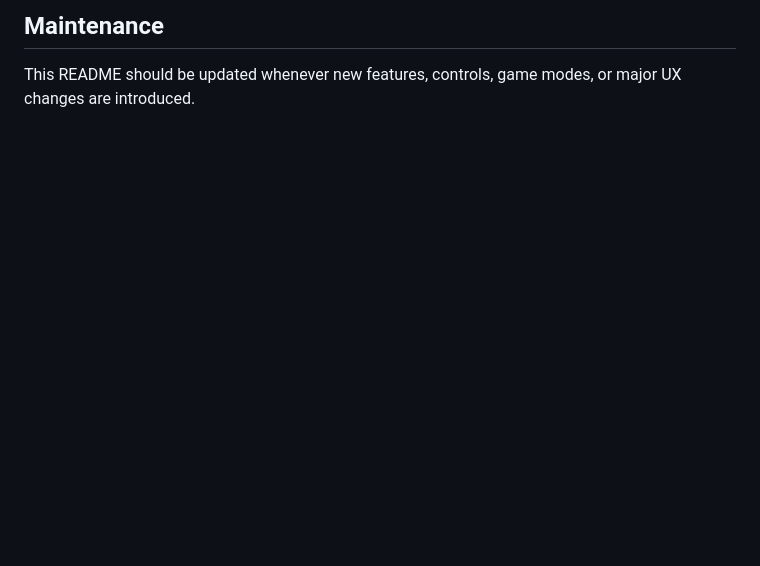
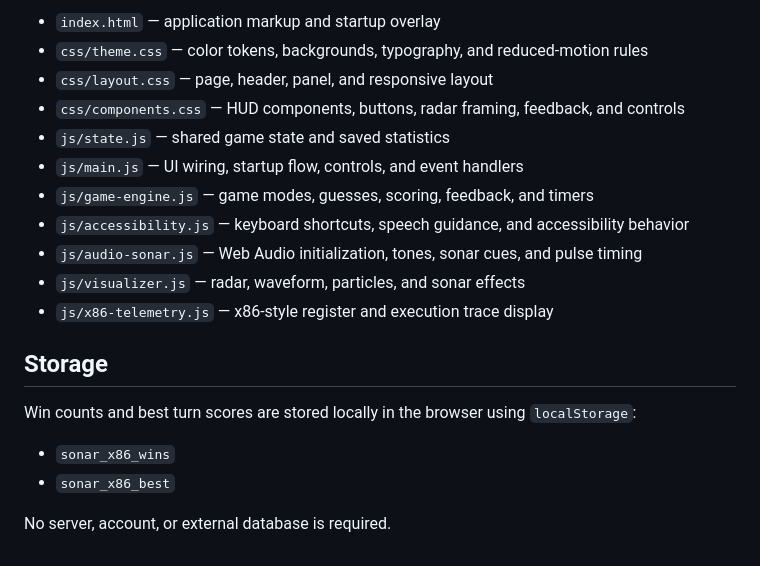
Before and after one commit to freeckss/Sonar_NumGuess, a Markdown page: README.md, the part around one of its changes. GitHub-like rendering; blank space fills up the shorter version.

```diff
--- a/README.md
+++ b/README.md
@@ -123,4 +123,21 @@ The interface is designed for eyes-free use, with:
 
-## Maintenance
+- `index.html` — application markup and startup overlay
+- `css/theme.css` — color tokens, backgrounds, typography, and reduced-motion rules
+- `css/layout.css` — page, header, panel, and responsive layout
+- `css/components.css` — HUD components, buttons, radar framing, feedback, and controls
+- `js/state.js` — shared game state and saved statistics
+- `js/main.js` — UI wiring, startup flow, controls, and event handlers
+- `js/game-engine.js` — game modes, guesses, scoring, feedback, and timers
+- `js/accessibility.js` — keyboard shortcuts, speech guidance, and accessibility behavior
+- `js/audio-sonar.js` — Web Audio initialization, tones, sonar cues, and pulse timing
+- `js/visualizer.js` — radar, waveform, particles, and sonar effects
+- `js/x86-telemetry.js` — x86-style register and execution trace display
 
-This README should be updated whenever new features, controls, game modes, or major UX changes are introduced.
+## Storage
+
+Win counts and best turn scores are stored locally in the browser using `localStorage`:
+
+- `sonar_x86_wins`
+- `sonar_x86_best`
+
+No server, account, or external database is required.
```
Also changed, not shown: other parts of README.md (+88 -88 lines).
